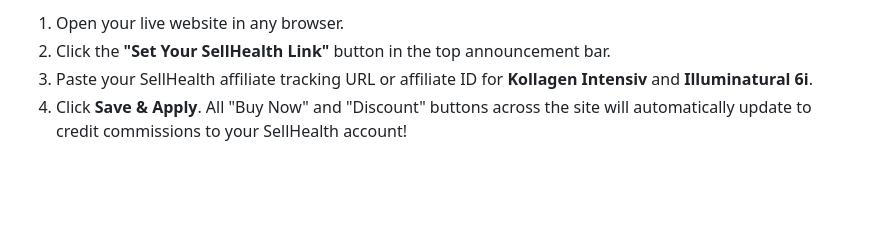
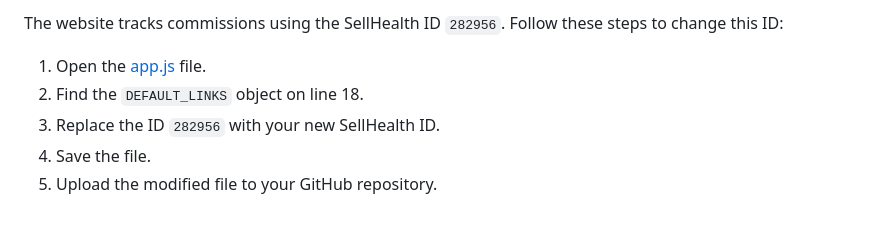
Before and after one commit to skin-health/sellhealth-skincare, a Markdown page: README.md, the part around one of its changes. GitHub-like rendering; blank space fills up the shorter version.

```diff
--- a/README.md
+++ b/README.md
@@ -72,5 +80,9 @@ git push -u origin main
 
-1. Open your live website in any browser.
-2. Click the **"Set Your SellHealth Link"** button in the top announcement bar.
-3. Paste your SellHealth affiliate tracking URL or affiliate ID for **Kollagen Intensiv** and **Illuminatural 6i**.
-4. Click **Save & Apply**. All "Buy Now" and "Discount" buttons across the site will automatically update to credit commissions to your SellHealth account!
+The website tracks commissions using the SellHealth ID `282956`.
+Follow these steps to change this ID:
+
+1. Open the [app.js](file:///C:/Users/A2/Sellhealth%20Project/app.js) file.
+2. Find the `DEFAULT_LINKS` object on line 18.
+3. Replace the ID `282956` with your new SellHealth ID.
+4. Save the file.
+5. Upload the modified file to your GitHub repository.
```
Also changed, not shown: other parts of README.md (+53 -45 lines).
